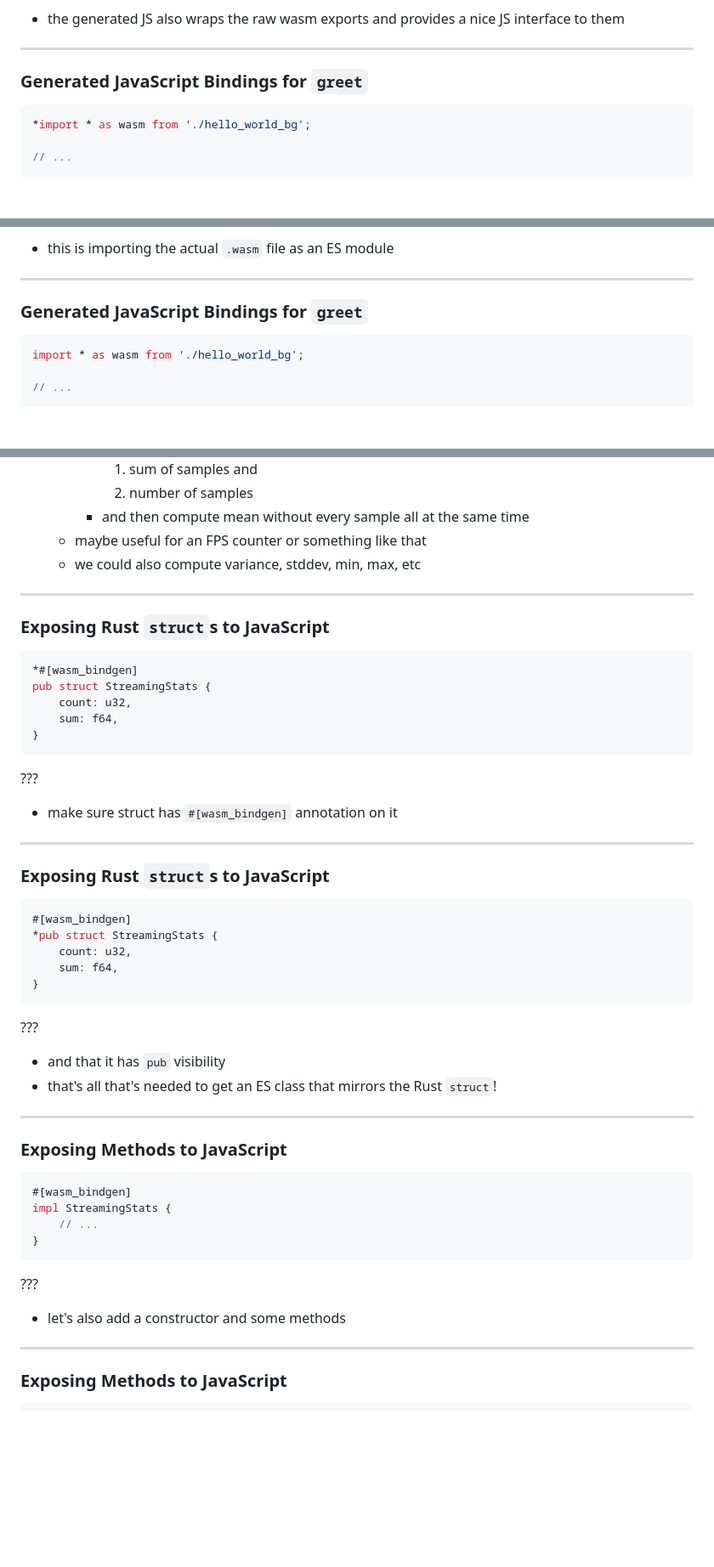
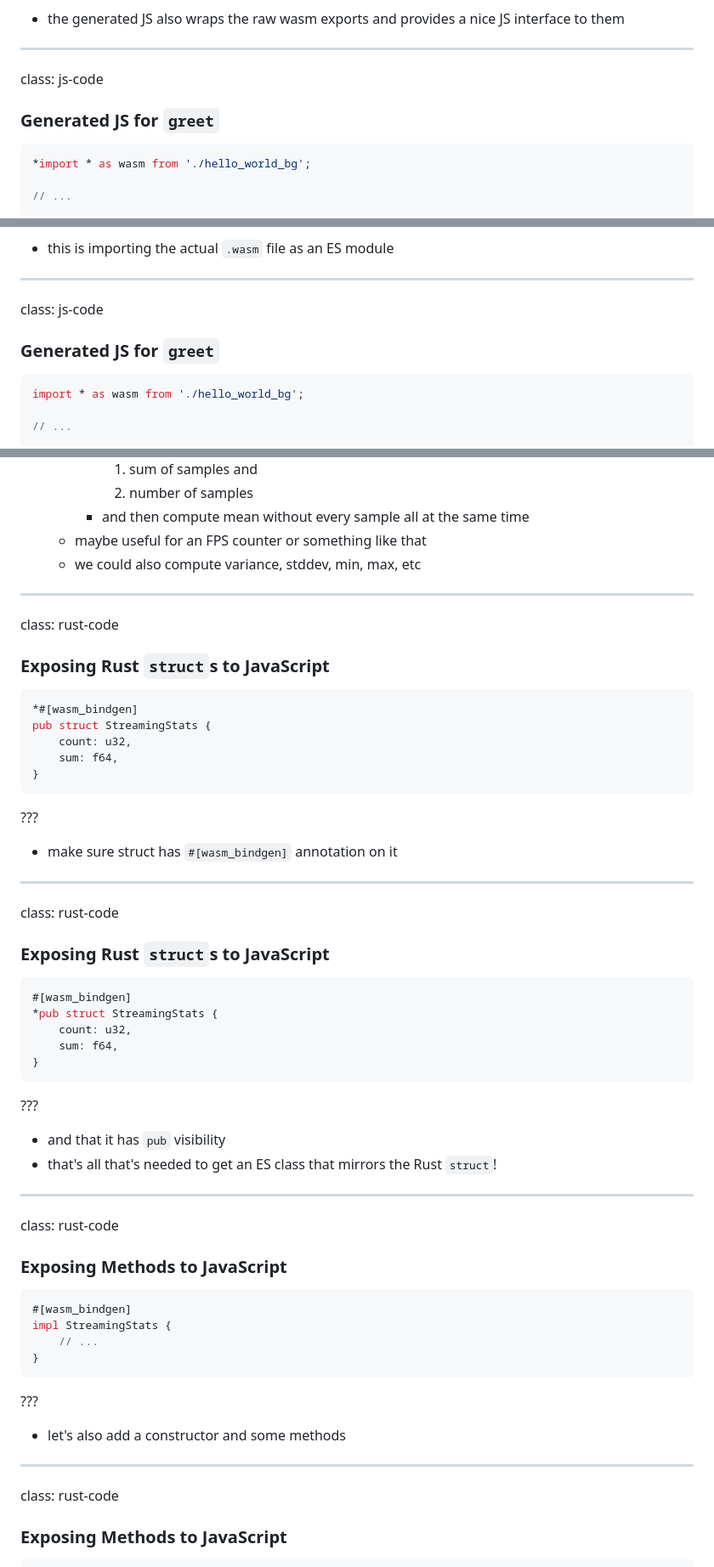
Before and after one commit to rustwasm/sfhtml5-rust-and-wasm, a Markdown page: slides.md, 3 parts joined by grey strips. Shown: that part at 85% size. Rendered like a GitHub page; blank space fills up the shorter version.

````diff
--- a/slides.md
+++ b/slides.md
@@ -547,7 +575,9 @@ export function greet() {
 
 ---
 
-### Generated JavaScript Bindings for `greet`
+class: js-code
+
+### Generated JS for `greet`
 
 ```js
 *import * as wasm from './hello_world_bg';
@@ -569,7 +599,9 @@ export function greet() {
 
 ---
 
-### Generated JavaScript Bindings for `greet`
+class: js-code
+
+### Generated JS for `greet`
 
 ```js
 import * as wasm from './hello_world_bg';
@@ -965,6 +1025,8 @@ pub struct StreamingStats {
 
 ---
 
+class: rust-code
+
 ### Exposing Rust `struct`s to JavaScript
 
 ```rust
@@ -981,6 +1043,8 @@ pub struct StreamingStats {
 
 ---
 
+class: rust-code
+
 ### Exposing Rust `struct`s to JavaScript
 
 ```rust
@@ -998,6 +1062,8 @@ pub struct StreamingStats {
 
 ---
 
+class: rust-code
+
 ### Exposing Methods to JavaScript
 
 ```rust
@@ -1012,6 +1078,8 @@ impl StreamingStats {
 * let's also add a constructor and some methods
 
 ---
+
+class: rust-code
 
 ### Exposing Methods to JavaScript
 
````
Also changed, not shown: other parts of slides.md (+107 -17 lines), public/img/rust-logo-blk.png (added), 1 other file.
